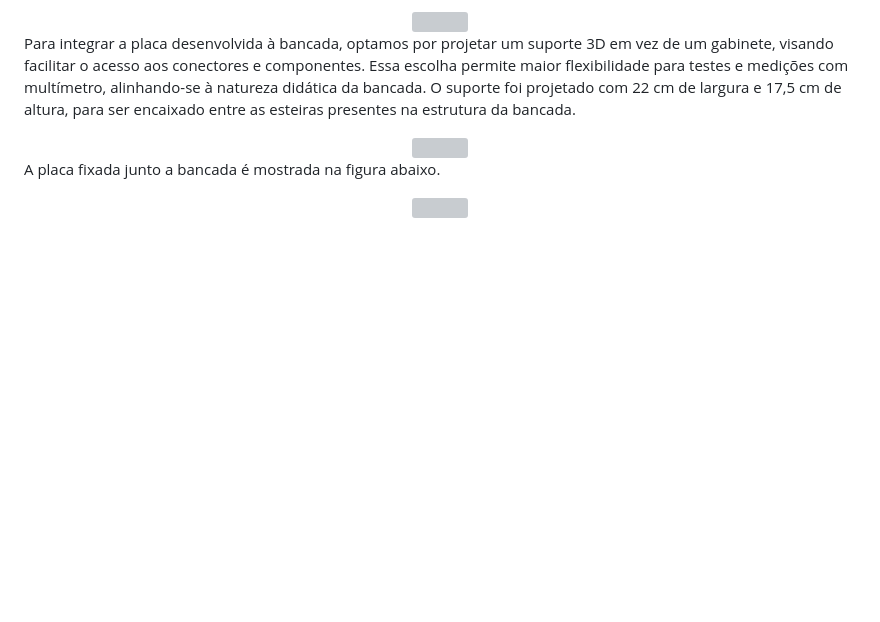
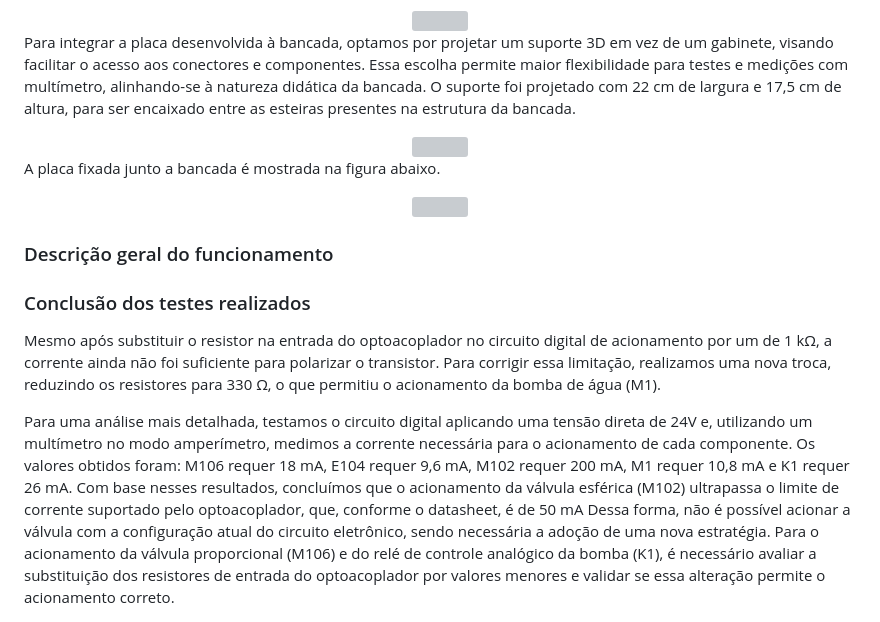
Before and after one commit to joananana/PI3-2024-2, a Markdown page: README.md, the part around the change. Drawn GitHub-style; blank space fills up the shorter version; grey boxes are pictures that could not be loaded.

```diff
--- a/README.md
+++ b/README.md
@@ -499,3 +499,11 @@ A placa fixada junto a bancada é mostrada na figura abaixo.
      width="60%"
      style="padding: 10px">
 </div>
+
+### Descrição geral do funcionamento
+
+### Conclusão dos testes realizados
+
+Mesmo após substituir o resistor na entrada do optoacoplador no circuito digital de acionamento por um de 1 kΩ, a corrente ainda não foi suficiente para polarizar o transistor. Para corrigir essa limitação, realizamos uma nova troca, reduzindo os resistores para 330 Ω, o que permitiu o acionamento da bomba de água (M1).
+
+Para uma análise mais detalhada, testamos o circuito digital aplicando uma tensão direta de 24V e, utilizando um multímetro no modo amperímetro, medimos a corrente necessária para o acionamento de cada componente. Os valores obtidos foram: M106 requer 18 mA, E104 requer 9,6 mA, M102 requer 200 mA, M1 requer 10,8 mA e K1 requer 26 mA. Com base nesses resultados, concluímos que o acionamento da válvula esférica (M102) ultrapassa o limite de corrente suportado pelo optoacoplador, que, conforme o datasheet, é de 50 mA Dessa forma, não é possível acionar a válvula com a configuração atual do circuito eletrônico, sendo necessária a adoção de uma nova estratégia. Para o acionamento da válvula proporcional (M106) e do relé de controle analógico da bomba (K1), é necessário avaliar a substituição dos resistores de entrada do optoacoplador por valores menores e validar se essa alteração permite o acionamento correto.
```
